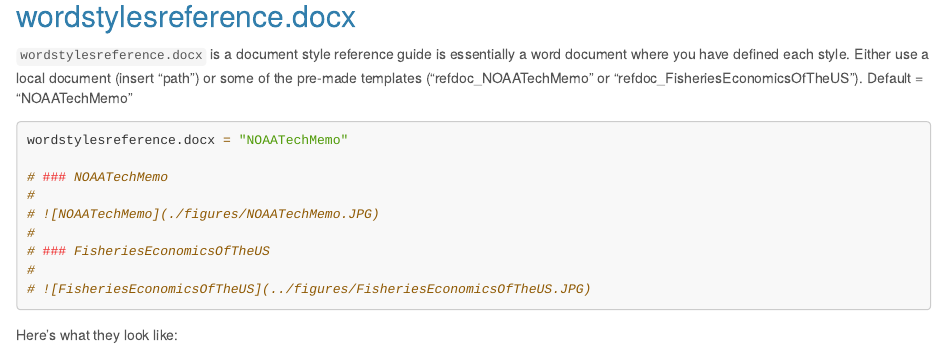
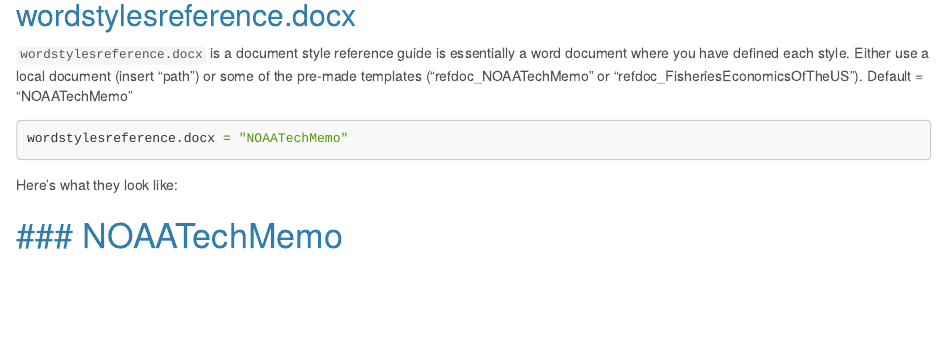
Before and after one commit to EmilyMarkowitz-NOAA/NMFSReports, an R Markdown document (vignettes/InitialSetUp.Rmd): the page in a window 1100 px wide, from 1530 px down before the commit and from 1670 px down after it, so that both start at the same text. Rendered offline with R 4.5, knitr and Pandoc, with nearby package versions; long lines of code are wrapped.

Commit message:
midstep 2

````diff
--- a/vignettes/InitialSetUp.Rmd
+++ b/vignettes/InitialSetUp.Rmd
@@ -96,18 +96,17 @@
 
 ```{r}
 wordstylesreference.docx = "NOAATechMemo"
-
-# ### NOAATechMemo
-#
-# ![NOAATechMemo](./figures/NOAATechMemo.JPG)
-#
-# ### FisheriesEconomicsOfTheUS
-#
-# ![FisheriesEconomicsOfTheUS](../figures/FisheriesEconomicsOfTheUS.JPG)
 ```
 
 Here's what they look like:
 
+# ### NOAATechMemo
+#
+# ![NOAATechMemo](../man/figures/NOAATechMemo.JPG)
+#
+# ### FisheriesEconomicsOfTheUS
+#
+# ![FisheriesEconomicsOfTheUS](../man/figures/FisheriesEconomicsOfTheUS.JPG)
 
 
 ## csl
````
Also changed, not shown: R/NMFSReports.R (+0 -9 lines), docs/pkgdown.yml, 4 other files.
